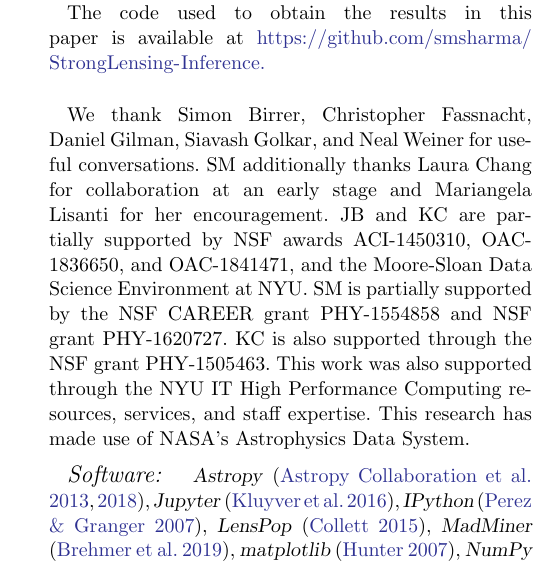
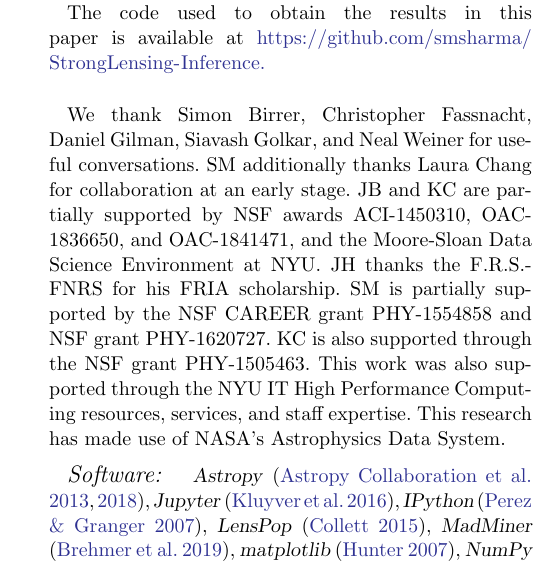
Before and after one commit to smsharma/mining-for-substructure-lens, a LaTeX paper (draft/lensing-lfi.tex): part of one column of page 15 of 21, cut so that both start at the same text. Compiled offline with pdfLaTeX.

Commit message:
Added funding info for Joeri

```diff
--- a/draft/lensing-lfi.tex
+++ b/draft/lensing-lfi.tex
@@ -478,7 +478,7 @@ The code used to obtain the results in this paper is available at \url{https://g
 
 \acknowledgements
 
-We thank Simon Birrer, Christopher Fassnacht, Daniel Gilman, Siavash Golkar, and Neal Weiner for useful conversations. SM additionally thanks Laura Chang for collaboration at an early stage and Mariangela Lisanti for her encouragement. JB and KC are partially supported by NSF awards ACI-1450310, OAC-1836650, and OAC-1841471, and the Moore-Sloan Data Science Environment at NYU. SM is partially supported by the NSF CAREER grant PHY-1554858 and NSF grant PHY-1620727. KC is also supported through the NSF grant PHY-1505463. This work was also supported through the NYU IT High Performance Computing resources, services, and staff expertise. This research has made use of NASA's Astrophysics Data System.
+We thank Simon Birrer, Christopher Fassnacht, Daniel Gilman, Siavash Golkar, and Neal Weiner for useful conversations. SM additionally thanks Laura Chang for collaboration at an early stage. JB and KC are partially supported by NSF awards ACI-1450310, OAC-1836650, and OAC-1841471, and the Moore-Sloan Data Science Environment at NYU. JH thanks the F.R.S.-FNRS for his FRIA scholarship. SM is partially supported by the NSF CAREER grant PHY-1554858 and NSF grant PHY-1620727. KC is also supported through the NSF grant PHY-1505463. This work was also supported through the NYU IT High Performance Computing resources, services, and staff expertise. This research has made use of NASA's Astrophysics Data System.
 
 \software{
 \package{Astropy} \citep{2013A&A...558A..33A,2018AJ....156..123A},
```
